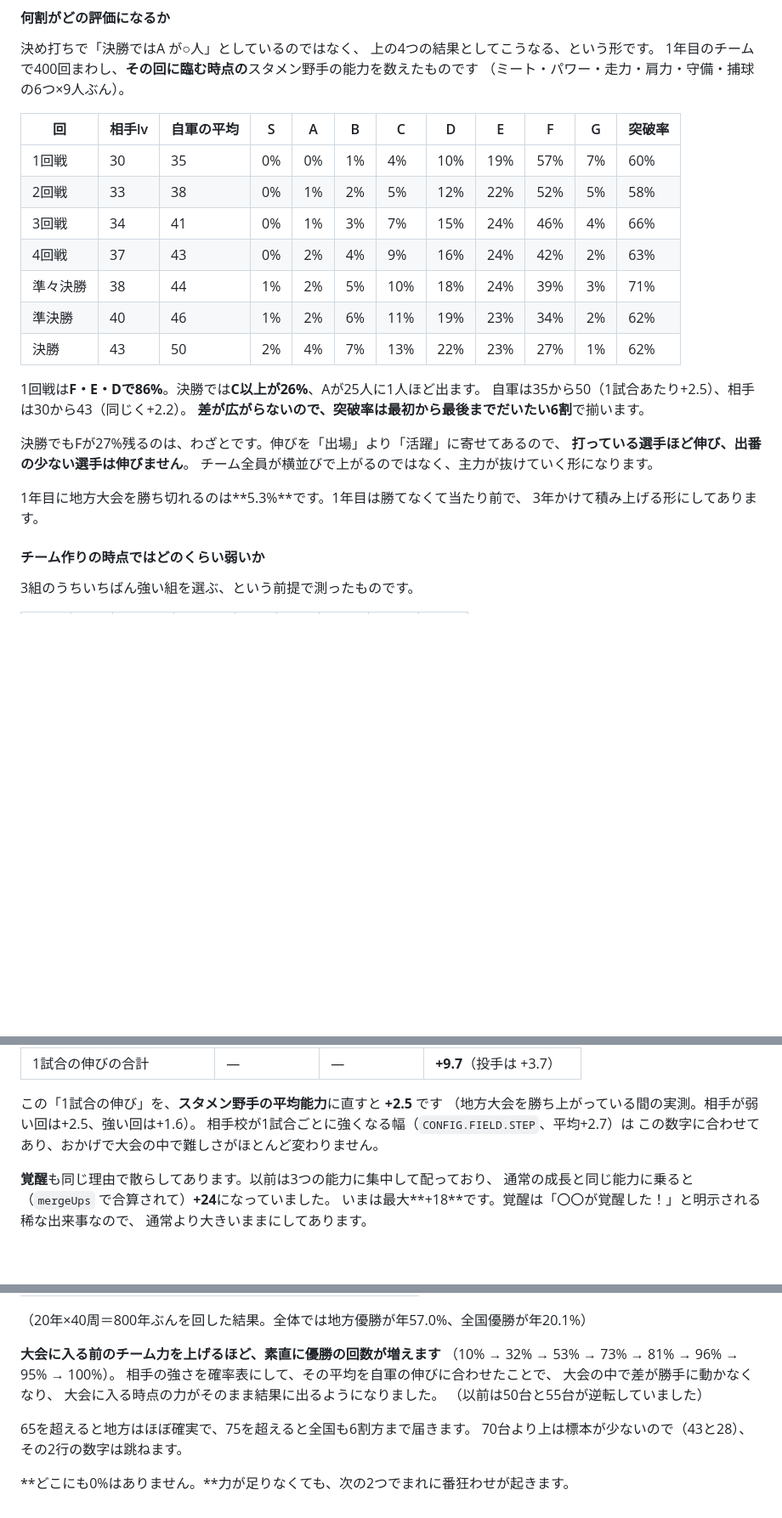
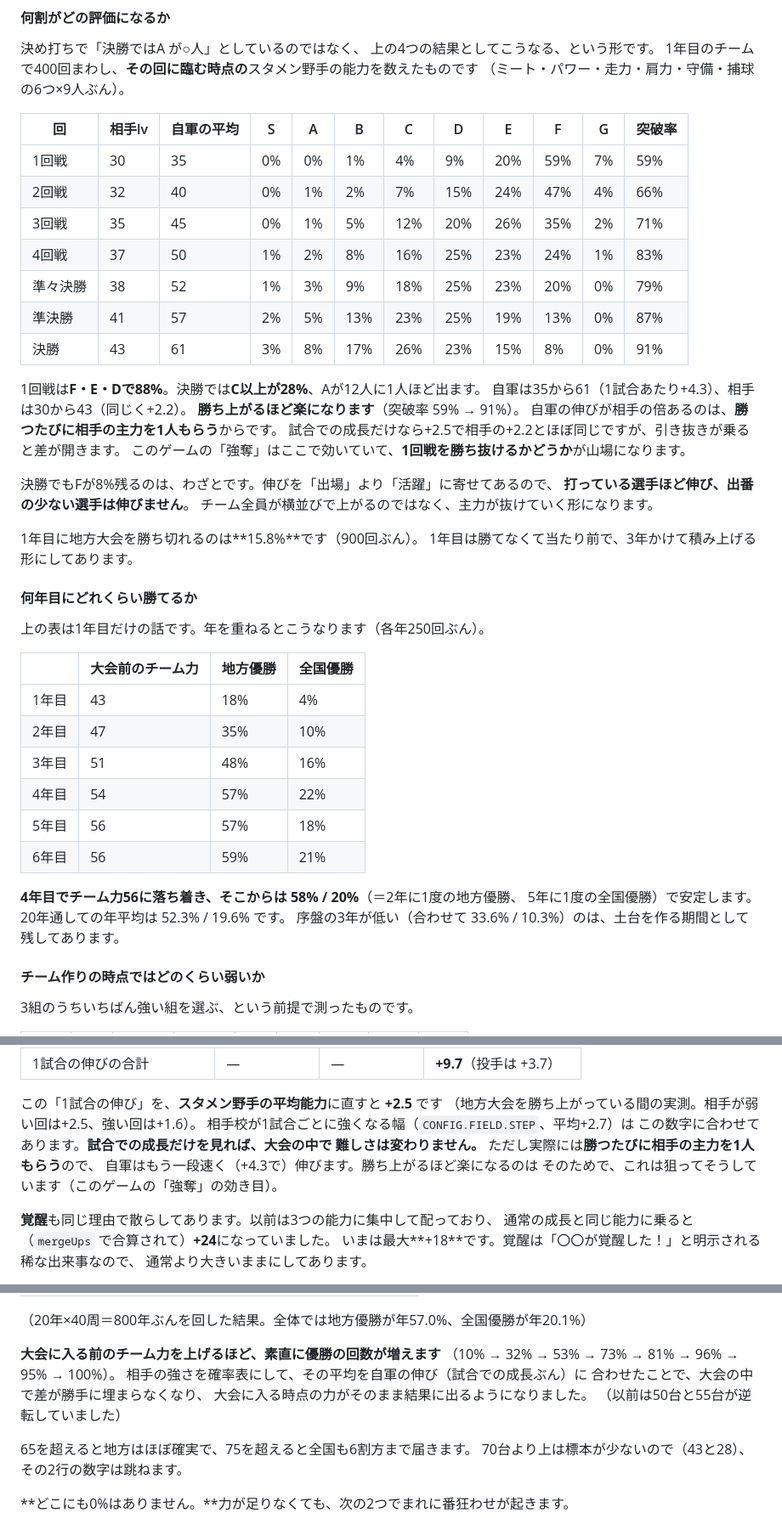
Before and after one commit to roomhair/highbaseball-game, a Markdown page: README.md, 3 parts joined by grey strips. Shown at 85% size. Rendered like a GitHub page; blank space fills up the shorter version.

Commit message:
1年目の表から引き抜きが抜けていたのを直す
「1年目の地方優勝 5.3%」「各回の突破率 60/58/66%」は、勝つたびに
相手の主力を1人もらう引き抜きを計算に入れずに測った数字だった。
このゲームの中心の仕組みを抜いていたため、実際よりずっと厳しく
出ていた。測定台に引き抜きを足して900回ぶんで取り直すと、
1年目の地方優勝は15.8%、突破率は 59/66/71/83/79/87/91% で、
勝ち上がるほど楽になる形になる（自軍 +4.3/試合 に対し相手 +2.2/試合）。

あわせて、何年目にどれくらい勝てるかの表を足した（各年250回）。
1年目18%→4年目57%で頭打ちになり、そこからは58%/20%で安定する。

「大会の中で難しさが一定」という説明も、試合での成長だけの話だと
分かるように直した（引き抜きが乗ると勝ち上がるほど楽になる）。

ゲーム本体は変えていない。

Co-Authored-By: Claude Opus 5 <noreply@anthropic.com>
Claude-Session: https://claude.ai/code/session_01Usbu3jXvGKsxdZbdV1TRto

```diff
--- a/README.md
+++ b/README.md
@@ -170,25 +170,45 @@ npx wrangler deploy
 
 | 回 | 相手lv | 自軍の平均 | S | A | B | C | D | E | F | G | 突破率 |
 |---|---|---|---|---|---|---|---|---|---|---|---|
-| 1回戦 | 30 | 35 | 0% | 0% | 1% | 4% | 10% | 19% | 57% | 7% | 60% |
-| 2回戦 | 33 | 38 | 0% | 1% | 2% | 5% | 12% | 22% | 52% | 5% | 58% |
-| 3回戦 | 34 | 41 | 0% | 1% | 3% | 7% | 15% | 24% | 46% | 4% | 66% |
-| 4回戦 | 37 | 43 | 0% | 2% | 4% | 9% | 16% | 24% | 42% | 2% | 63% |
-| 準々決勝 | 38 | 44 | 1% | 2% | 5% | 10% | 18% | 24% | 39% | 3% | 71% |
-| 準決勝 | 40 | 46 | 1% | 2% | 6% | 11% | 19% | 23% | 34% | 2% | 62% |
-| 決勝 | 43 | 50 | 2% | 4% | 7% | 13% | 22% | 23% | 27% | 1% | 62% |
+| 1回戦 | 30 | 35 | 0% | 0% | 1% | 4% | 9% | 20% | 59% | 7% | 59% |
+| 2回戦 | 32 | 40 | 0% | 1% | 2% | 7% | 15% | 24% | 47% | 4% | 66% |
+| 3回戦 | 35 | 45 | 0% | 1% | 5% | 12% | 20% | 26% | 35% | 2% | 71% |
+| 4回戦 | 37 | 50 | 1% | 2% | 8% | 16% | 25% | 23% | 24% | 1% | 83% |
+| 準々決勝 | 38 | 52 | 1% | 3% | 9% | 18% | 25% | 23% | 20% | 0% | 79% |
+| 準決勝 | 41 | 57 | 2% | 5% | 13% | 23% | 25% | 19% | 13% | 0% | 87% |
+| 決勝 | 43 | 61 | 3% | 8% | 17% | 26% | 23% | 15% | 8% | 0% | 91% |
 
-1回戦は**F・E・Dで86%**。決勝では**C以上が26%**、Aが25人に1人ほど出ます。
-自軍は35から50（1試合あたり+2.5）、相手は30から43（同じく+2.2）。
-**差が広がらないので、突破率は最初から最後までだいたい6割**で揃います。
+1回戦は**F・E・Dで88%**。決勝では**C以上が28%**、Aが12人に1人ほど出ます。
+自軍は35から61（1試合あたり+4.3）、相手は30から43（同じく+2.2）。
+**勝ち上がるほど楽になります**（突破率 59% → 91%）。
+自軍の伸びが相手の倍あるのは、**勝つたびに相手の主力を1人もらう**からです。
+試合での成長だけなら+2.5で相手の+2.2とほぼ同じですが、引き抜きが乗ると差が開きます。
+このゲームの「強奪」はここで効いていて、**1回戦を勝ち抜けるかどうか**が山場になります。
 
 
-決勝でもFが27%残るのは、わざとです。伸びを「出場」より「活躍」に寄せてあるので、
+決勝でもFが8%残るのは、わざとです。伸びを「出場」より「活躍」に寄せてあるので、
 **打っている選手ほど伸び、出番の少ない選手は伸びません**。
 チーム全員が横並びで上がるのではなく、主力が抜けていく形になります。
 
-1年目に地方大会を勝ち切れるのは**5.3%**です。1年目は勝てなくて当たり前で、
-3年かけて積み上げる形にしてあります。
+1年目に地方大会を勝ち切れるのは**15.8%**です（900回ぶん）。
+1年目は勝てなくて当たり前で、3年かけて積み上げる形にしてあります。
+
+#### 何年目にどれくらい勝てるか
+
+上の表は1年目だけの話です。年を重ねるとこうなります（各年250回ぶん）。
+
+| | 大会前のチーム力 | 地方優勝 | 全国優勝 |
+|---|---|---|---|
+| 1年目 | 43 | 18% | 4% |
+| 2年目 | 47 | 35% | 10% |
+| 3年目 | 51 | 48% | 16% |
+| 4年目 | 54 | 57% | 22% |
+| 5年目 | 56 | 57% | 18% |
+| 6年目 | 56 | 59% | 21% |
+
+**4年目でチーム力56に落ち着き、そこからは 58% / 20%**（＝2年に1度の地方優勝、
+5年に1度の全国優勝）で安定します。20年通しての年平均は 52.3% / 19.6% です。
+序盤の3年が低い（合わせて 33.6% / 10.3%）のは、土台を作る期間として残してあります。
 
 #### チーム作りの時点ではどのくらい弱いか
 
@@ -245,7 +265,11 @@ A以上は1.3%、Sは0.025%（4000回で1回）です。
 この「1試合の伸び」を、**スタメン野手の平均能力**に直すと **+2.5** です
 （地方大会を勝ち上がっている間の実測。相手が弱い回は+2.5、強い回は+1.6）。
 相手校が1試合ごとに強くなる幅（`CONFIG.FIELD.STEP`、平均+2.7）は
-この数字に合わせてあり、おかげで大会の中で難しさがほとんど変わりません。
+この数字に合わせてあります。**試合での成長だけを見れば、大会の中で
+難しさは変わりません。**
+ただし実際には**勝つたびに相手の主力を1人もらう**ので、
+自軍はもう一段速く（+4.3で）伸びます。勝ち上がるほど楽になるのは
+そのためで、これは狙ってそうしています（このゲームの「強奪」の効き目）。
 
 **覚醒**も同じ理由で散らしてあります。以前は3つの能力に集中して配っており、
 通常の成長と同じ能力に乗ると（`mergeUps` で合算されて）**+24**になっていました。
@@ -404,8 +428,8 @@ A以上は1.3%、Sは0.025%（4000回で1回）です。
 
 **大会に入る前のチーム力を上げるほど、素直に優勝の回数が増えます**
 （10% → 32% → 53% → 73% → 81% → 96% → 95% → 100%）。
-相手の強さを確率表にして、その平均を自軍の伸びに合わせたことで、
-大会の中で差が勝手に動かなくなり、
+相手の強さを確率表にして、その平均を自軍の伸び（試合での成長ぶん）に
+合わせたことで、大会の中で差が勝手に埋まらなくなり、
 大会に入る時点の力がそのまま結果に出るようになりました。
 （以前は50台と55台が逆転していました）
 
```
